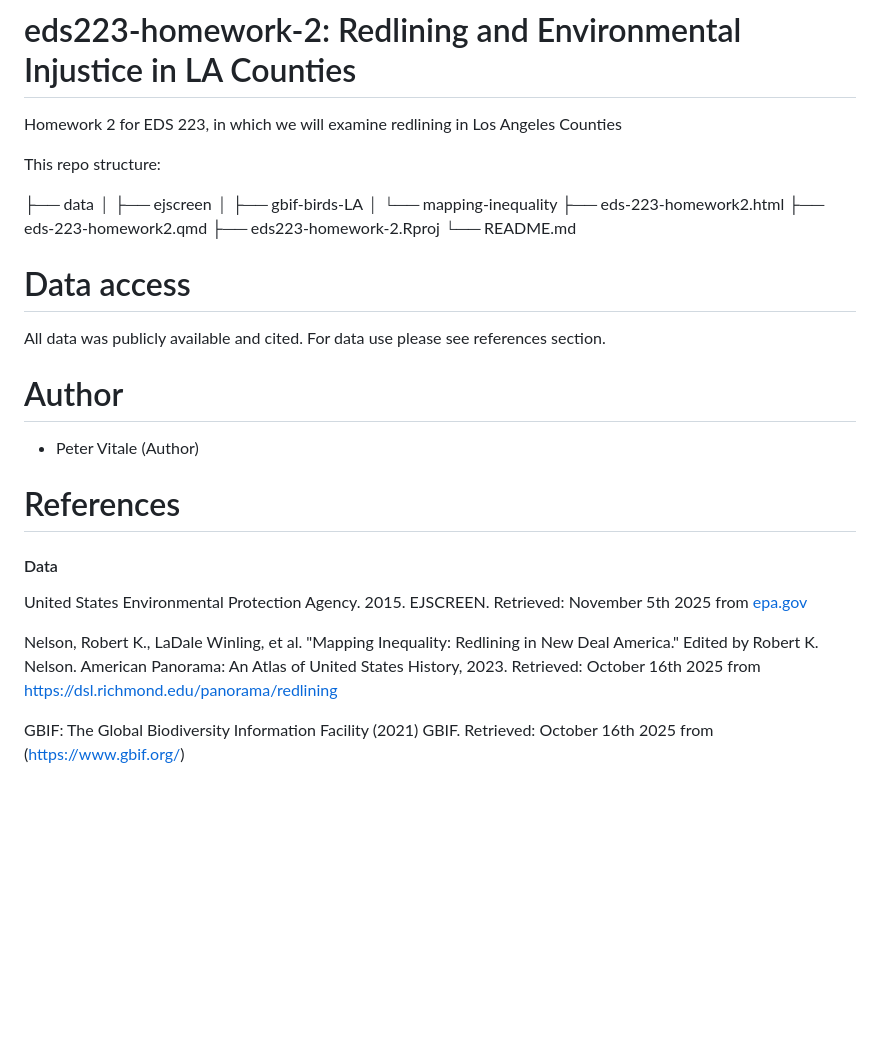
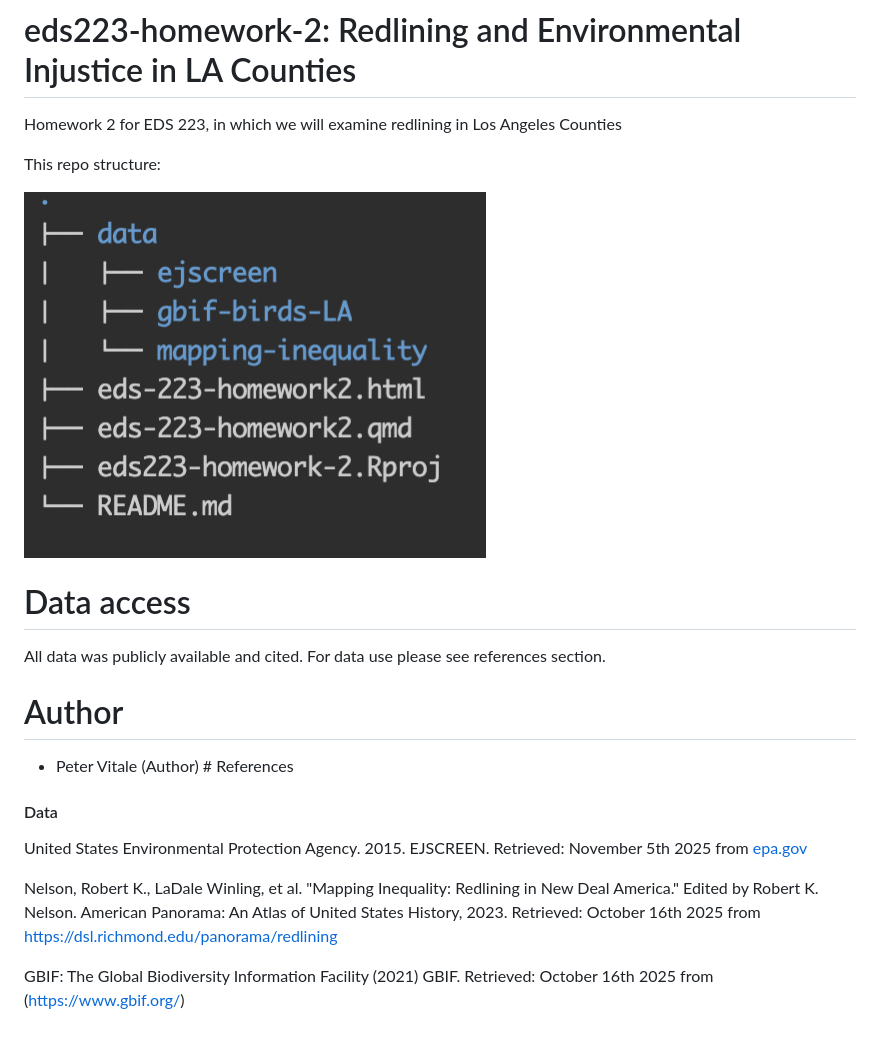
Before and after one commit to petervitale910/eds223-homework-2, a Markdown page: README.md, the part around the change. Drawn GitHub-style; pictures changed too: filepath.png (added); blank space fills up the shorter version.

Commit message:
Fix Readme file structure and add pdf of render

```diff
--- a/README.md
+++ b/README.md
@@ -4,26 +4,20 @@ Homework 2 for EDS 223, in which we will examine redlining in Los Angeles Counti
 
 This repo structure:
 
-├── data
-│   ├── ejscreen
-│   ├── gbif-birds-LA
-│   └── mapping-inequality
-├── eds-223-homework2.html
-├── eds-223-homework2.qmd
-├── eds223-homework-2.Rproj
-└── README.md
+![File Path](filepath.png)
 
 # Data access
+
 All data was publicly available and cited. For data use please see references section.
 
 # Author
-- Peter Vitale (Author)
-# References
+
+-   Peter Vitale (Author) \# References
 
 #### Data
 
-United States Environmental Protection Agency. 2015. EJSCREEN. Retrieved: November 5th 2025 from [epa.gov](www.epa.gov/ejscreen )
+United States Environmental Protection Agency. 2015. EJSCREEN. Retrieved: November 5th 2025 from [epa.gov](www.epa.gov/ejscreen)
 
 Nelson, Robert K., LaDale Winling, et al. "Mapping Inequality: Redlining in New Deal America." Edited by Robert K. Nelson. American Panorama: An Atlas of United States History, 2023. Retrieved: October 16th 2025 from [https://dsl.richmond.edu/panorama/redlining](https://dsl.richmond.edu/panorama/redlining/data)
 
-GBIF: The Global Biodiversity Information Facility (2021) GBIF. Retrieved: October 16th 2025 from (https://www.gbif.org/)
+GBIF: The Global Biodiversity Information Facility (2021) GBIF. Retrieved: October 16th 2025 from (<https://www.gbif.org/>)
```
Also changed, not shown: 4 other files.
